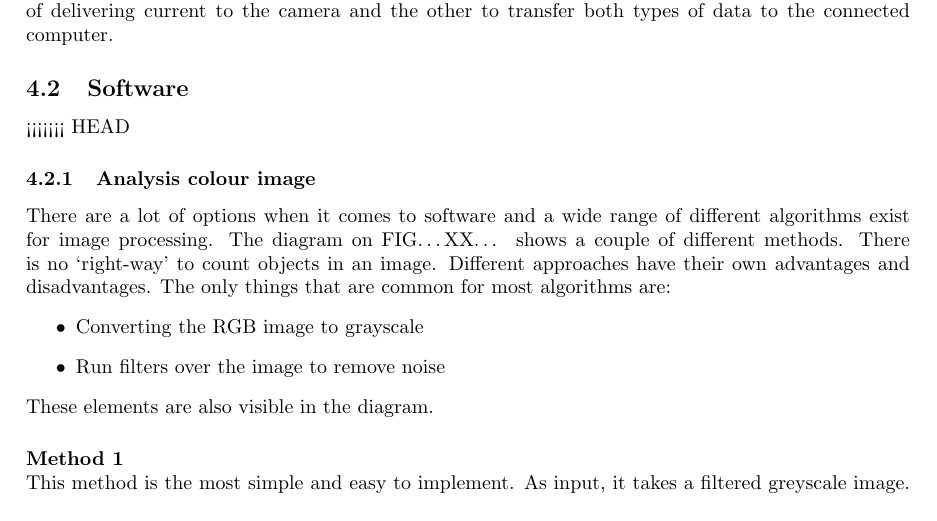
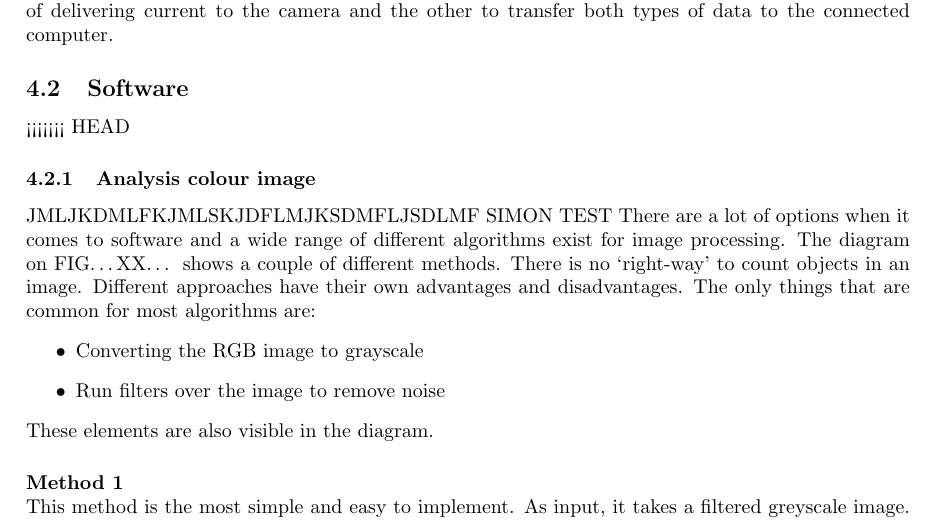
Before and after one commit to benfidlers/peno3_esat1, a LaTeX document (Verslag.tex): part of page 8 of 11, cut so that both start at the same text. Compiled offline with pdfLaTeX.

Commit message:
Update Verslag.tex

```diff
--- a/Verslag.tex
+++ b/Verslag.tex
@@ -55,6 +55,7 @@ The hardware needed to solve the descripted problem is not complicated. In essen
 <<<<<<< HEAD
 
 \subsubsection{Analysis colour image }
+JMLJKDMLFKJMLSKJDFLMJKSDMFLJSDLMF SIMON TEST
 There are a lot of options when it comes to software and a wide range of different algorithms exist for image processing. The diagram on FIG…XX… shows a couple of different methods. There is no ‘right-way’ to count objects in an image. Different approaches have their own advantages and disadvantages. The only things that are common for most algorithms are:
 \begin{itemize}
 \item Converting the RGB image to grayscale
```
